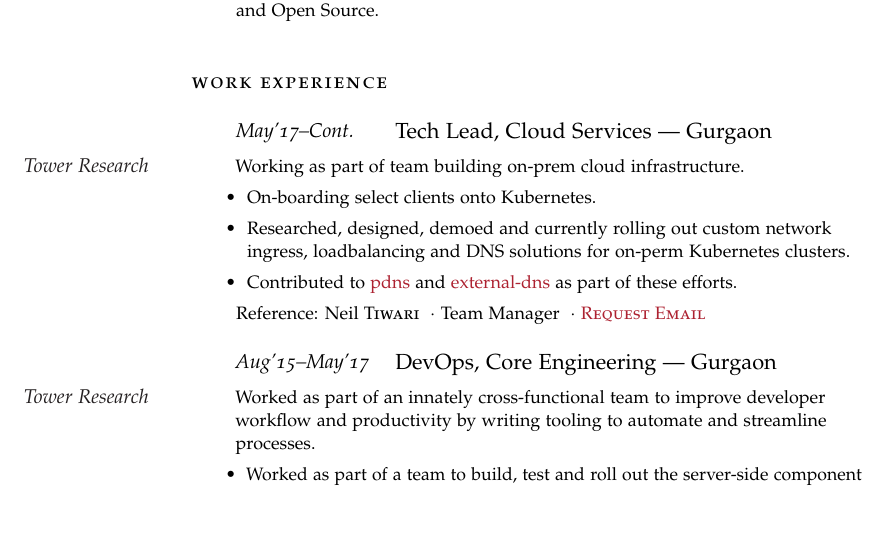
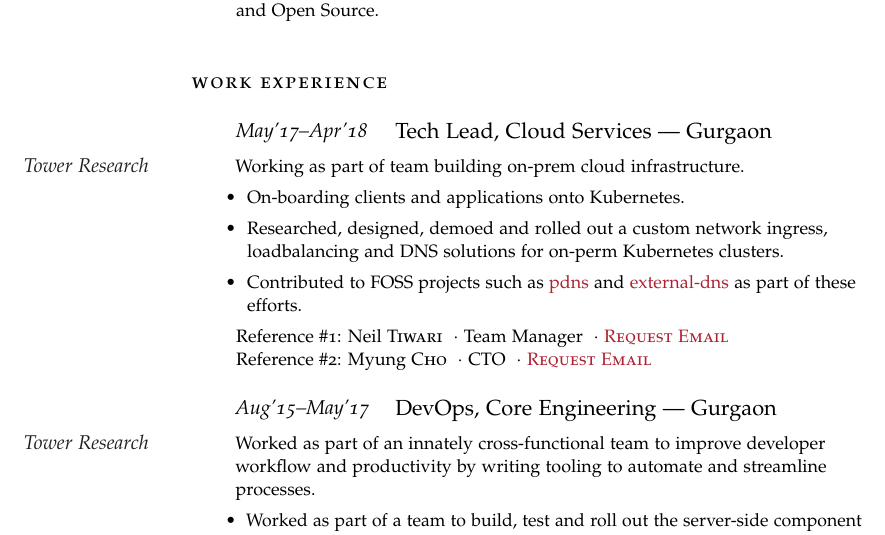
Before and after one commit to ffledgling/Resume, a LaTeX thesis (AnhadJaiSingh_ClassicThesis.tex): part of page 1 of 2, cut so that both start at the same text, the shorter picture padded with empty space. Compiled offline with pdfLaTeX.

Commit message:
Update Resume post-Tower

```diff
--- a/AnhadJaiSingh_ClassicThesis.tex
+++ b/AnhadJaiSingh_ClassicThesis.tex
@@ -77,17 +77,19 @@
 
 \noindent\spacedlowsmallcaps{Work Experience}\vspace{1em}
 
-\NewEntry{\mbox{May'17--Cont.}}{Tech Lead, Cloud Services  --- Gurgaon}
+\NewEntry{\mbox{May'17--Apr'18}}{Tech Lead, Cloud Services  --- Gurgaon}
 
 \Description{\MarginText{Tower Research}Working as part of team building on-prem cloud
     infrastructure.
     \begin{itemize}
-        \item On-boarding select clients onto Kubernetes.
-        \item Researched, designed, demoed and currently rolling out custom network ingress, loadbalancing and DNS solutions for on-perm Kubernetes clusters.
-        \item Contributed to \href{https://github.com/PowerDNS/pdns/pulls?utf8=\%E2\%9C\%93&q=is\%3Apr\%20author\%3Affledgling\%20}{pdns} and \href{https://github.com/kubernetes-incubator/external-dns/pulls?utf8=\%E2\%9C\%93&q=is\%3Apr\%20author\%3Affledgling\%20}{external-dns} as part of these efforts.
+        \item On-boarding clients and applications onto Kubernetes.
+        \item Researched, designed, demoed and rolled out a custom network ingress, loadbalancing and DNS solutions for on-perm Kubernetes clusters.
+        \item Contributed to FOSS projects such as \href{https://github.com/PowerDNS/pdns/pulls?utf8=\%E2\%9C\%93&q=is\%3Apr\%20author\%3Affledgling\%20}{pdns} and \href{https://github.com/kubernetes-incubator/external-dns/pulls?utf8=\%E2\%9C\%93&q=is\%3Apr\%20author\%3Affledgling\%20}{external-dns} as part of these efforts.
     \end{itemize}
-    Reference: Neil \textsc{Tiwari}\ \ $\cdotp$\ Team Manager \ $\cdotp$\
-    \href{mailto:ntiwari@noreply.com}{\textsc{Request Email}}}
+    Reference \#1: Neil \textsc{Tiwari}\ \ $\cdotp$\ Team Manager \ $\cdotp$\
+    \href{mailto:ntiwari@noreply.com}{\textsc{Request Email}} \\
+    Reference \#2: Myung \textsc{Cho}\ \ $\cdotp$\ CTO \ $\cdotp$\
+    \href{mailto:mcho@noreply.com}{\textsc{Request Email}}}
 
 
 %------------------------------------------------
```
Also changed, not shown: AnhadJaiSingh.pdf (added), AnhadJaiSingh_ClassicThesis.academic.pdf, AnhadJaiSingh_ClassicThesis.pdf.
